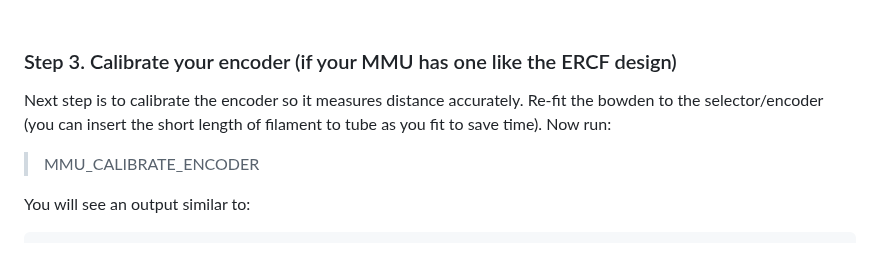
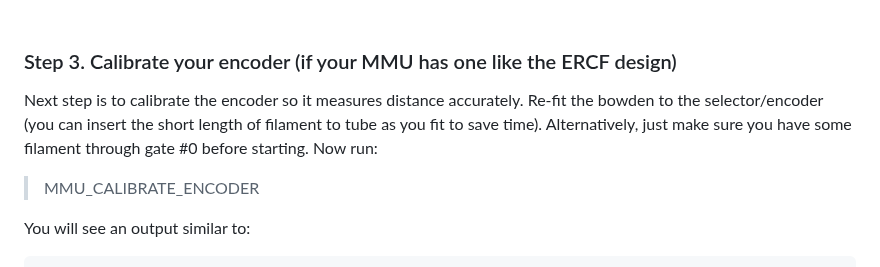
Before and after one commit to moggieuk/Happy-Hare, a Markdown page: doc/calibration.md, the part around the change. GitHub-like rendering.

```diff
--- a/doc/calibration.md
+++ b/doc/calibration.md
@@ -57,7 +57,7 @@ Get out your ruler can very carefully measure the length of the emited filament.
 <br>
 
 ### Step 3. Calibrate your encoder (if your MMU has one like the ERCF design)
-Next step is to calibrate the encoder so it measures distance accurately. Re-fit the bowden to the selector/encoder (you can insert the short length of filament to tube as you fit to save time). Now run:
+Next step is to calibrate the encoder so it measures distance accurately. Re-fit the bowden to the selector/encoder (you can insert the short length of filament to tube as you fit to save time). Alternatively, just make sure you have some filament through gate #0 before starting.  Now run:
 
   > MMU_CALIBRATE_ENCODER
 
```
